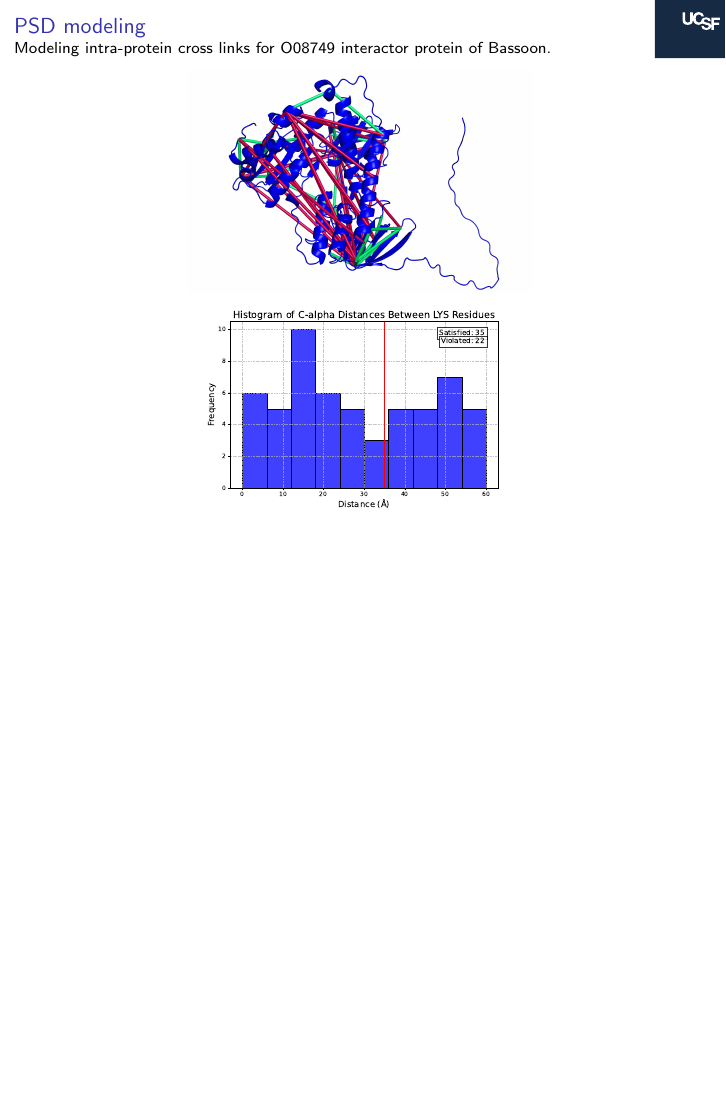
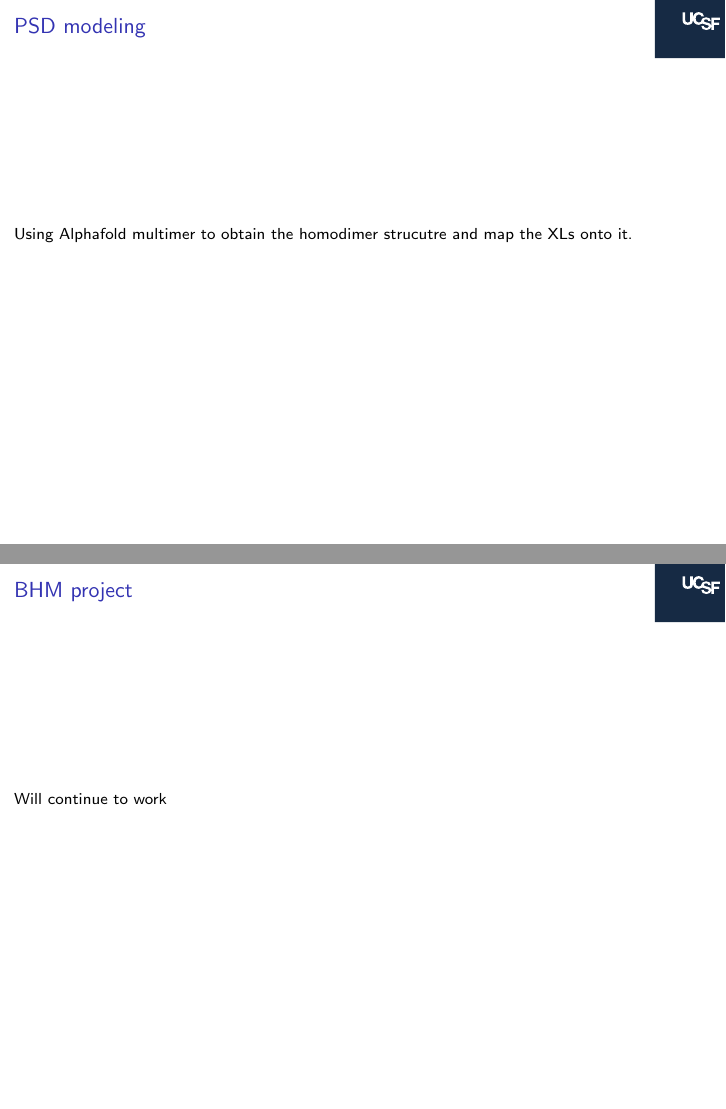
Before and after one commit to sreeganb/tri-center-xls, LaTeX slides (doc/tex/report.tex): page 8 of 8 before the commit and pages 9 and 10 of 10 after it, the two joined at a grey line, the shorter picture padded with empty space. Compiled offline with pdfLaTeX.

Commit message:
added some more slides

```diff
--- a/doc/tex/report.tex
+++ b/doc/tex/report.tex
@@ -154,4 +154,12 @@ Modeling intra-protein cross links for O08749 interactor protein of Bassoon.
 \includegraphics[width=0.5\textwidth]{figures/distances_O08749.pdf}
 \end{figure}
 \end{frame}
+\begin{frame}
+\frametitle{PSD modeling}
+Using Alphafold multimer to obtain the homodimer strucutre and map the XLs onto it.
+\end{frame}
+\begin{frame}
+\frametitle{BHM project}
+Will continue to work
+\end{frame}
 \end{document}
```
